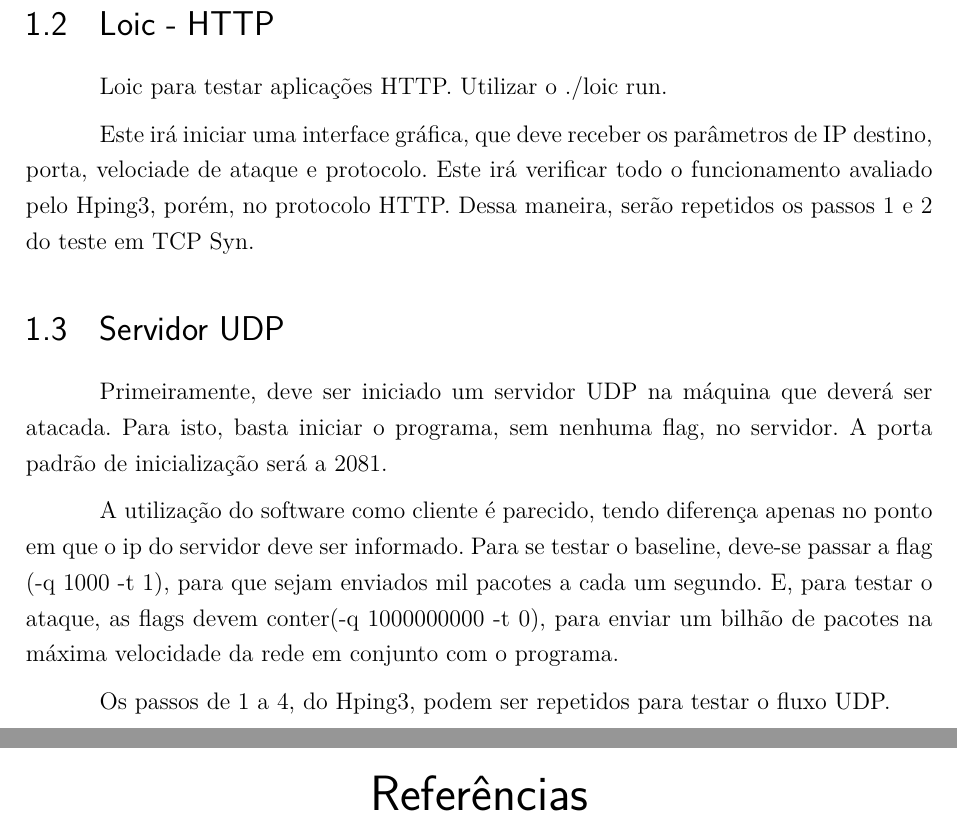
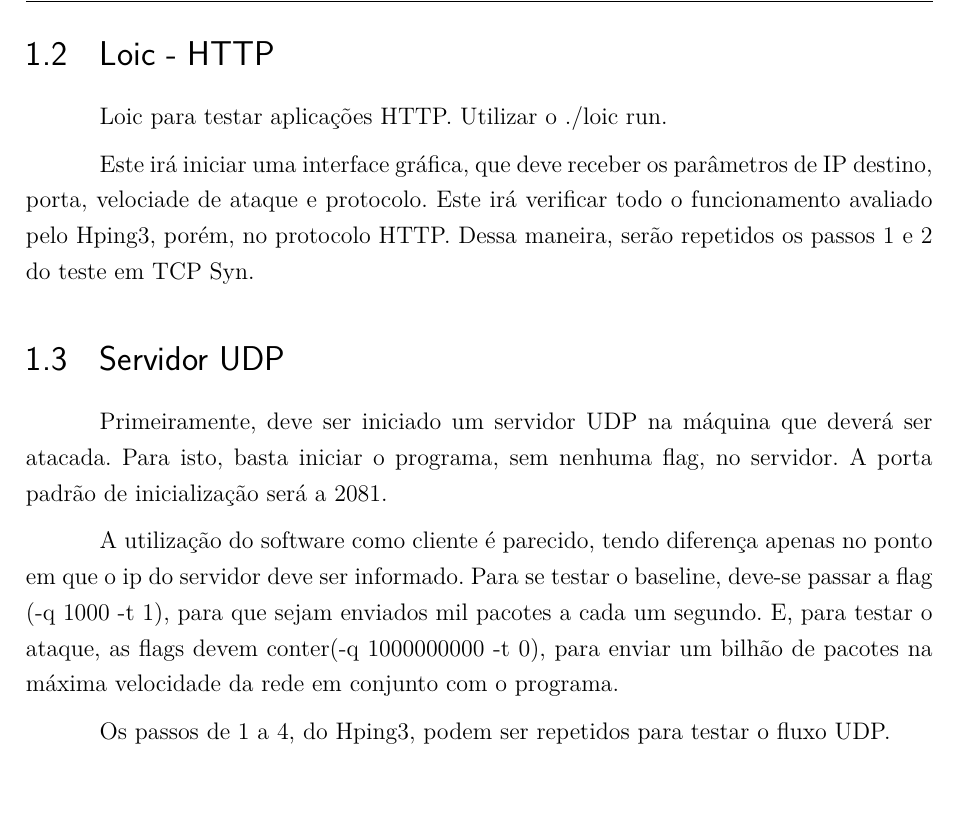
Before and after one commit to TiagoAssuncao/test-script-dmz, a LaTeX thesis (tcc.tex): two parts of pages 6 and 7 of 7 before the commit and part of page 6 of 6 after it, the two joined at a grey line, cut so that both start at the same text. Compiled offline with pdfLaTeX.

Commit message:
Remove reference from report
Signed-off-by: Tiago Assunção <thiagoribeironiquel@hotmail.com>

```diff
--- a/tcc.tex
+++ b/tcc.tex
@@ -26,7 +26,7 @@
 
 \postextual
 
-\bibliography{bibliografia}
+% \bibliography{bibliografia}
 \printindex
 
 \end{document}
```
